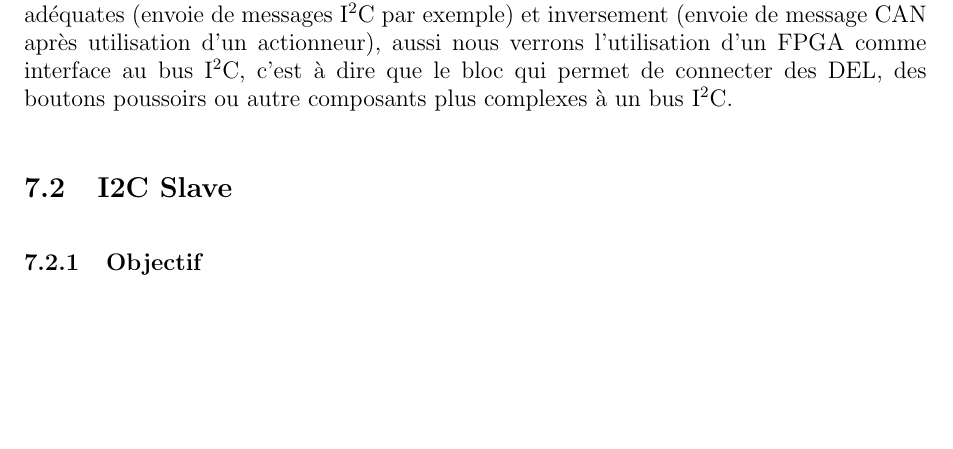
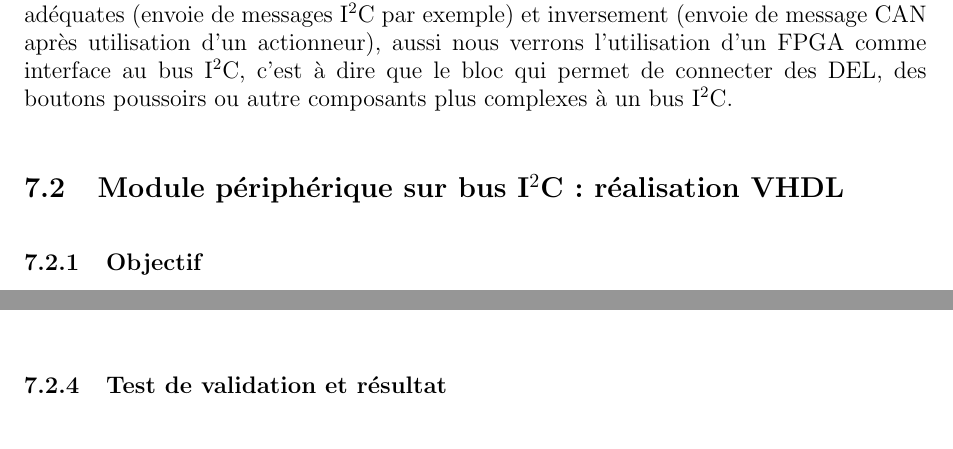
Before and after one commit to pipi/cockpitsim, a LaTeX document (doc/manual/rapport.tex, which reads doc/manual/can_et_generic.tex): part of page 25 of 58 before the commit and two parts of pages 25 and 30 of 60 after it, the two joined at a grey line, cut so that both start at the same text, the shorter picture padded with empty space. Compiled offline with pdfLaTeX; the source files are stored in an older character set and shown here as Unicode.

Commit message:
Adding Slave I2C
-- Johnny

```diff
--- a/doc/manual/can_et_generic.tex
+++ b/doc/manual/can_et_generic.tex
@@ -21,7 +20,7 @@ exemple) et inversement (envoie de message CAN après utilisation d'un actionneu
 l'utilisation d'un FPGA comme interface au bus I$^2$C, c'est à dire que le bloc qui permet de connecter
 des DEL, des boutons poussoirs ou autre composants plus complexes à un bus I$^2$C.
 
-\section{I2C Slave}
+\section{Module périphérique sur bus I$^2$C: réalisation VHDL}
 \subsection{Objectif}
 
 Afin d'interfacer les différents éléments du FCU (Flight Control Unit) tels que les commutateurs de position, les encodeurs numériques et les switchs, au contrôleur central du noeud (contrôleur BECK), il est nécessaire de définir un protocole de communication.
@@ -124,7 +123,7 @@ Dans le cas d'une demande de lecture, on envoie la valeur du registre que le poi
 Au premier abord, cet automate fonctionne en simulation. Cependant, ainsi fait, il n'est pas certain que celui-ci fonctionne en condition de test sur maquette. En effet, cette automate à été créé sans tenir compte des erreurs pouvant se produire en condition réelle. Une condition de 'start' ou 'stop' généré par le mettre pendant l'envoie d'une trame, par exemple, signifiant que le maître a annulé son premier envoie de trame, etc...
 Ainsi, il est nécessaire entre chaque étape de l'automate de détecter la présence ou non d'une condition de 'start' et 'stop'.
 
-\subsection{Résultat et problèmes rencontrés}
+\subsection{Test de validation et résultat}
 
 La difficulté ici résidait dans le test du module. En effet, ne disposant que de très peu de matériel, il était difficile de générer des trames I$^2$C pour savoir si le bloc I$^2$C répondait correctement. Le test a tout de même été réalisé en connectant un microcontrôleur BECK au FPGA équipé d'encodeur numérique pour faire varier les valeurs des registres.
 La procédure était donc de faire envoyer une trame de demande d'écriture par le BECK, puis une trame de demande de lecture. Alors, le microcontrôleur BECK devait lire cette valeur de retour et l'afficher à l'écran. En faisait varier la valeur des registres pointées, la valeur affichée à l'écran devait à son tour changer.
```
Also changed, not shown: doc/manual/images/SI2C_automate.png (added), doc/manual/images/SI2C_bloclink.png (added), doc/manual/images/SI2C_com1.png (added), doc/manual/images/SI2C_com2.png (added), doc/manual/can_et_generic.tex (1 more changed lines).
